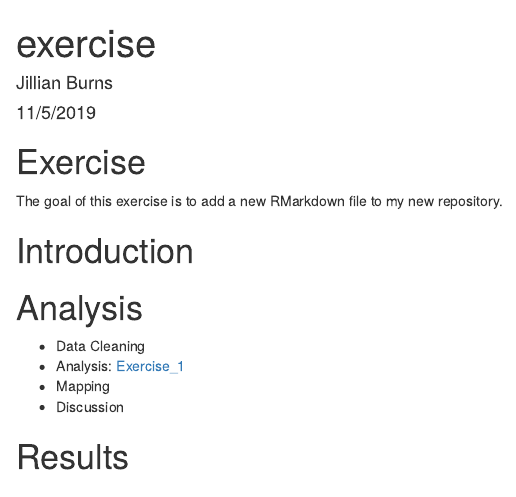
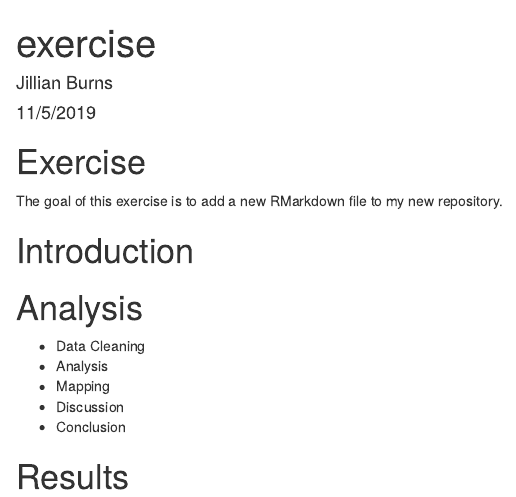
Before and after one commit to jmburns000/training-test, an R Markdown document (Exercise_1.Rmd): the page in a window 1100 px wide, from its top. Rendered offline with R 4.5, knitr and Pandoc, with nearby package versions.

Commit message:
added conclusion

```diff
--- a/Exercise_1.Rmd
+++ b/Exercise_1.Rmd
@@ -18,9 +18,10 @@ The goal of this exercise is to add a new RMarkdown file to my new repository.
 # Analysis
 
 - Data Cleaning
-- Analysis: [Exercise_1](Exercise_1.html)
+- Analysis
 - Mapping
 - Discussion
+- Conclusion
 
 # Results
 
```
